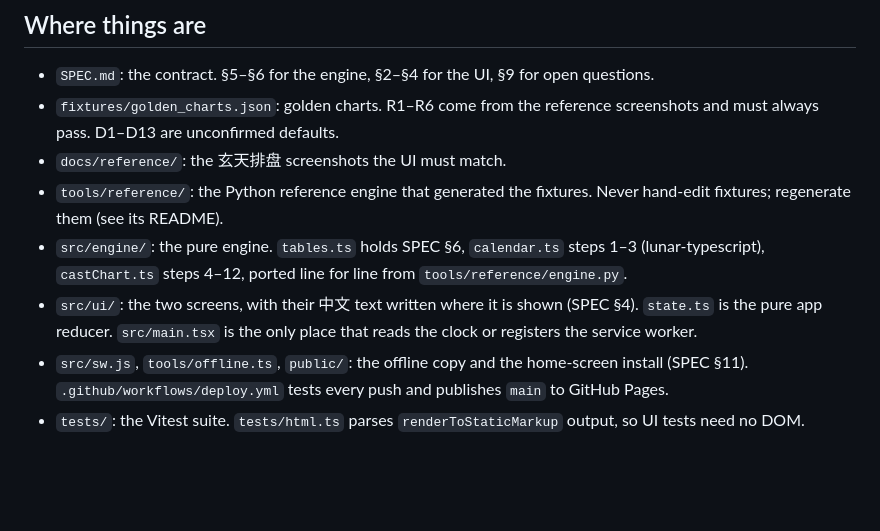
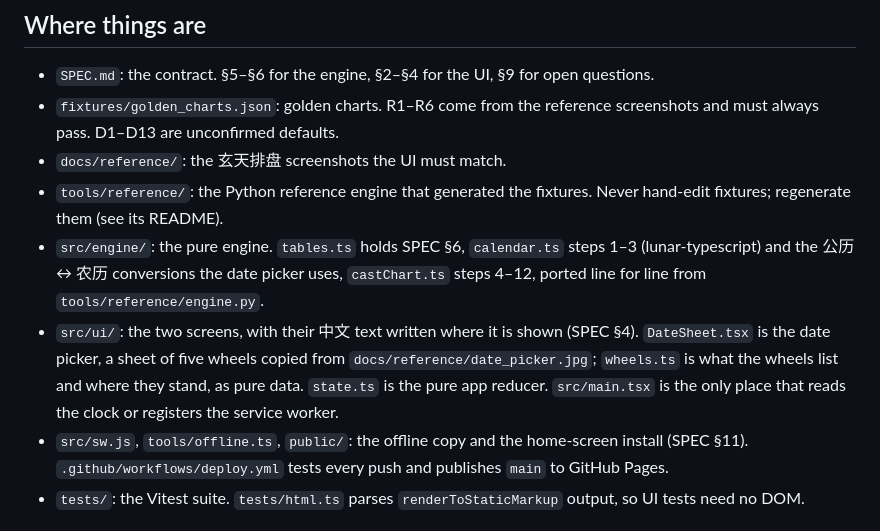
Before and after one commit to victorvan761/qmdj, a Markdown page: CLAUDE.md, the part around the change. GitHub-like rendering; blank space fills up the shorter version.

```diff
--- a/CLAUDE.md
+++ b/CLAUDE.md
@@ -8,8 +8,8 @@ A static web app that reproduces 玄天排盘's hour chart exactly, in 简体中
 - `fixtures/golden_charts.json`: golden charts. R1–R6 come from the reference screenshots and must always pass. D1–D13 are unconfirmed defaults.
 - `docs/reference/`: the 玄天排盘 screenshots the UI must match.
 - `tools/reference/`: the Python reference engine that generated the fixtures. Never hand-edit fixtures; regenerate them (see its README).
-- `src/engine/`: the pure engine. `tables.ts` holds SPEC §6, `calendar.ts` steps 1–3 (lunar-typescript), `castChart.ts` steps 4–12, ported line for line from `tools/reference/engine.py`.
-- `src/ui/`: the two screens, with their 中文 text written where it is shown (SPEC §4). `state.ts` is the pure app reducer. `src/main.tsx` is the only place that reads the clock or registers the service worker.
+- `src/engine/`: the pure engine. `tables.ts` holds SPEC §6, `calendar.ts` steps 1–3 (lunar-typescript) and the 公历 ↔ 农历 conversions the date picker uses, `castChart.ts` steps 4–12, ported line for line from `tools/reference/engine.py`.
+- `src/ui/`: the two screens, with their 中文 text written where it is shown (SPEC §4). `DateSheet.tsx` is the date picker, a sheet of five wheels copied from `docs/reference/date_picker.jpg`; `wheels.ts` is what the wheels list and where they stand, as pure data. `state.ts` is the pure app reducer. `src/main.tsx` is the only place that reads the clock or registers the service worker.
 - `src/sw.js`, `tools/offline.ts`, `public/`: the offline copy and the home-screen install (SPEC §11). `.github/workflows/deploy.yml` tests every push and publishes `main` to GitHub Pages.
 - `tests/`: the Vitest suite. `tests/html.ts` parses `renderToStaticMarkup` output, so UI tests need no DOM.
 
```
Also changed, not shown: SPEC.md (+28 -5 lines), docs/reference/date_picker.jpg (added), 15 other files.
